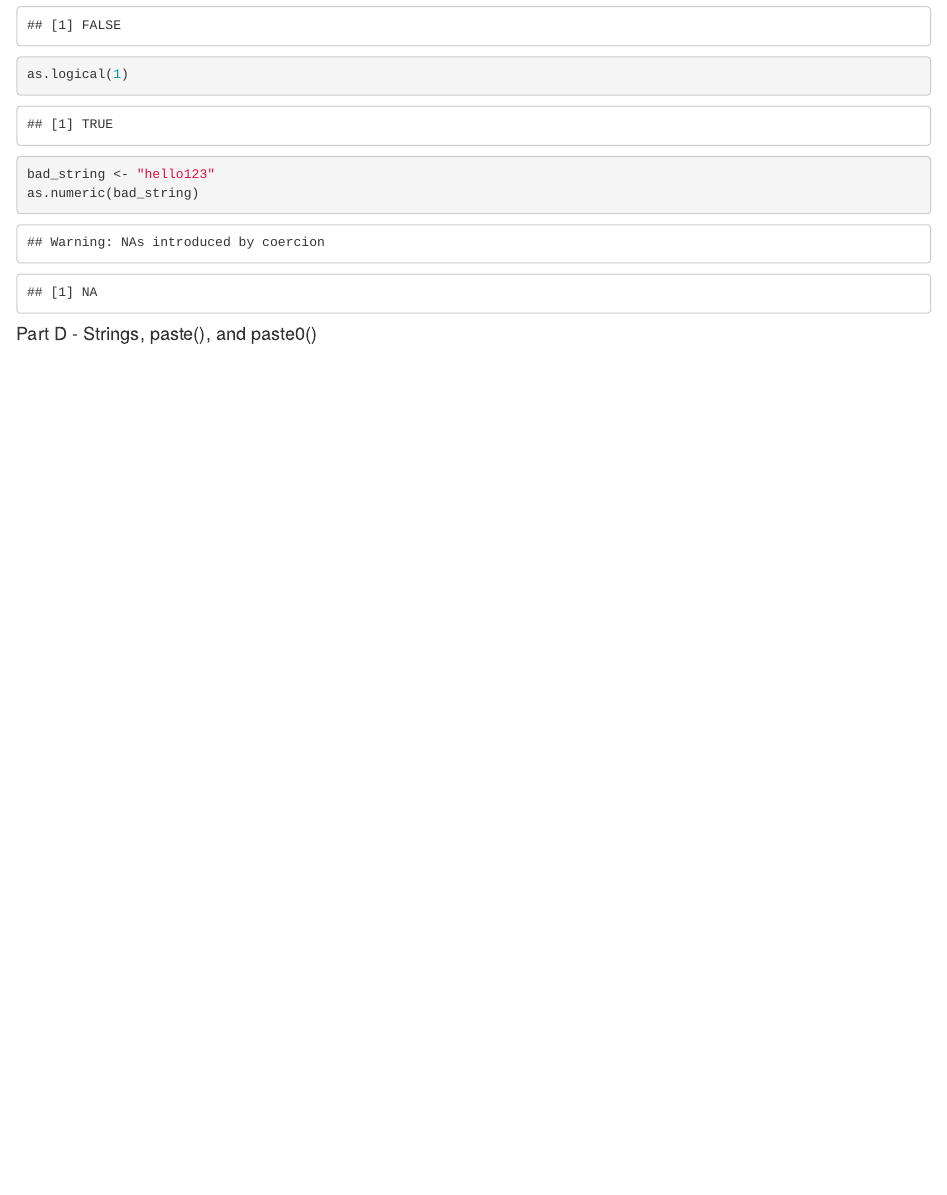
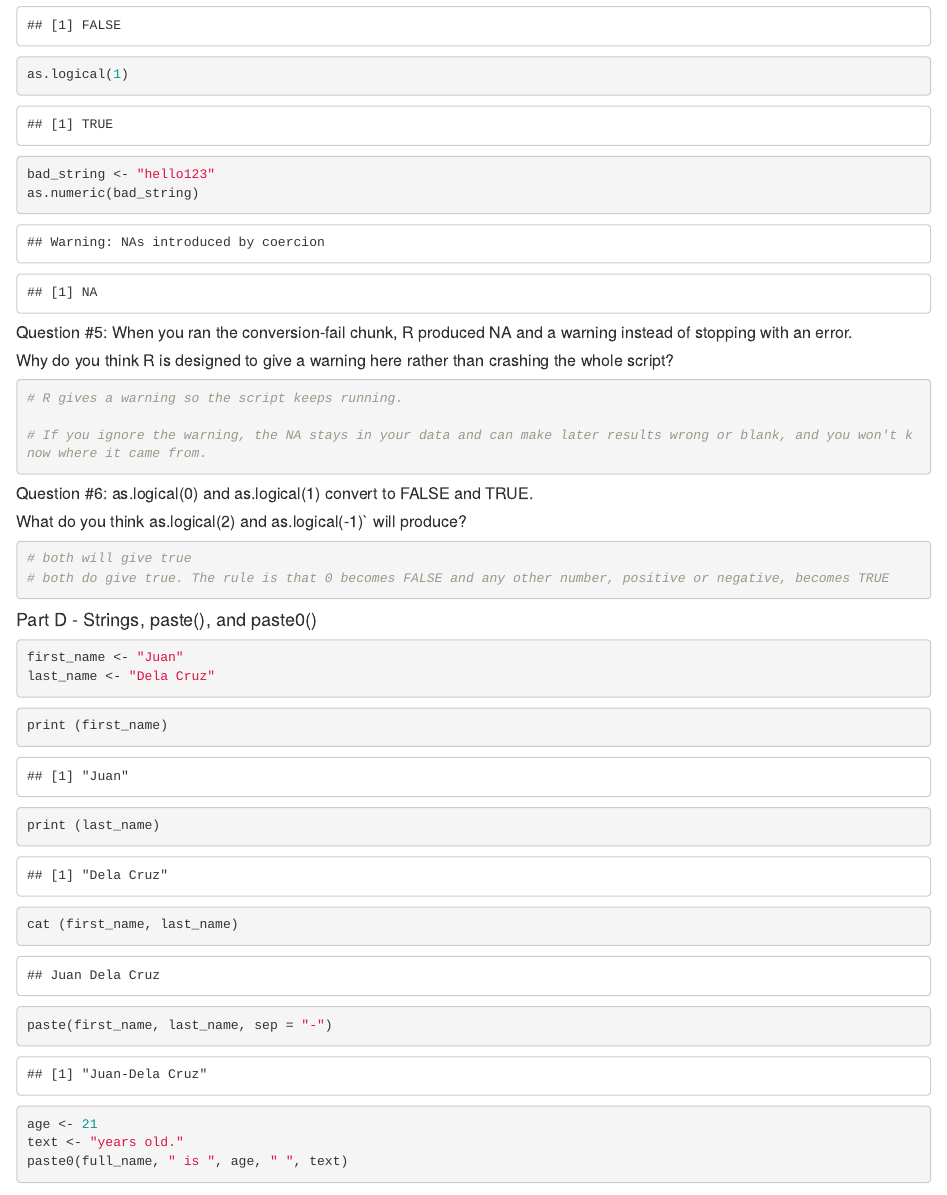
Before and after one commit to ErlleVirgo/R-markdown-Exercise-2, an R Markdown document (RExercise#2_Virgo.Rmd): the page in a window 1100 px wide, from 3630 px down. Rendered offline with R 4.5, knitr and Pandoc, with nearby package versions; some code elsewhere in the file could not run offline.

Commit message:
2nd commit

````diff
--- a/RExercise#2_Virgo.Rmd
+++ b/RExercise#2_Virgo.Rmd
@@ -101,6 +101,39 @@ as.logical(1)
 bad_string <- "hello123"
 as.numeric(bad_string)
 ```
+##### Question #5: When you ran the conversion-fail chunk, R produced NA and a warning instead of stopping with an error.
+#####   Why do you think R is designed to give a warning here rather than crashing the whole script?
+```{r}
+# R gives a warning so the script keeps running.
+
+# If you ignore the warning, the NA stays in your data and can make later results wrong or blank, and you won't know where it came from.
+```
+##### Question #6: as.logical(0) and as.logical(1) convert to FALSE and TRUE.
+#####   What do you think as.logical(2) and as.logical(-1)` will produce?
+```{r}
+# both will give true
+# both do give true. The rule is that 0 becomes FALSE and any other number, positive or negative, becomes TRUE
+```
 
 
 #### Part D - Strings, paste(), and paste0()
+
+```{r}
+first_name <- "Juan"
+last_name <- "Dela Cruz"
+```
+
+```{r}
+print (first_name)
+print (last_name)
+cat (first_name, last_name)
+
+```
+```{r}
+paste(first_name, last_name, sep = "-")
+```
+
+```{r}
+age <- 21
+text <- "years old."
+paste0(full_name, " is ", age, " ", text)
````
Also changed, not shown: RExercise-2_Virgo.html, RExercise#2_Virgo.Rmd (13 more changed lines).
